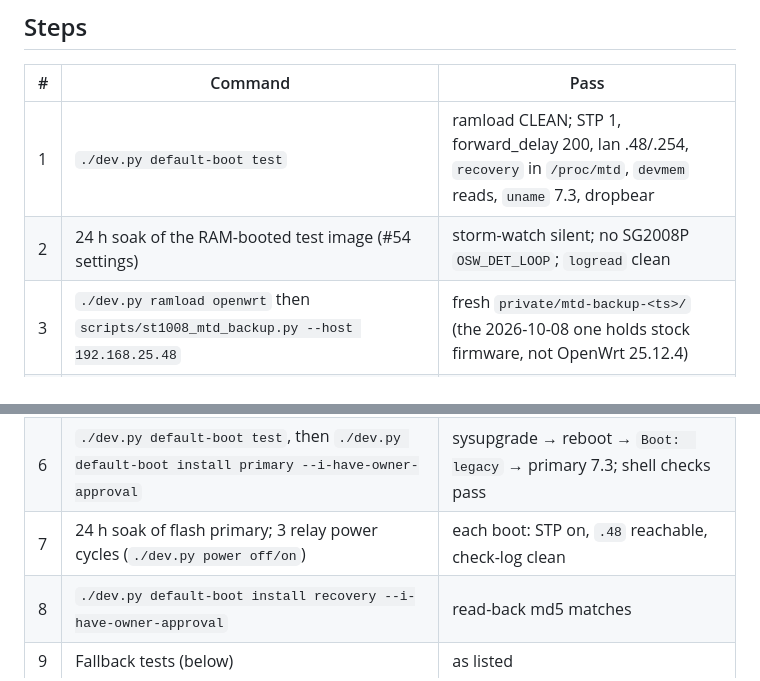
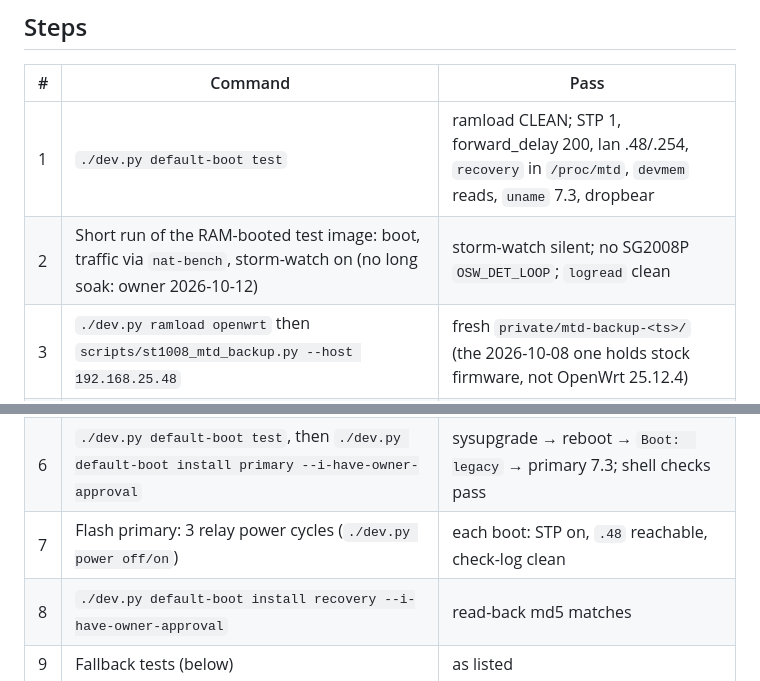
Before and after one commit to awto-au/awto-tl-st1008f, a Markdown page: docs/DEFAULT-BOOT-OPS.md, 2 parts joined by grey strips. GitHub-like rendering.

Commit message:
default boot: no 24 h soak in the rollout (owner); short RAM run + power cycles instead (#73)
Co-Authored-By: Claude Opus 5.5 <noreply@anthropic.com>

```diff
--- a/docs/DEFAULT-BOOT-OPS.md
+++ b/docs/DEFAULT-BOOT-OPS.md
@@ -13,12 +13,12 @@ Design and facts: [DEFAULT-BOOT.md](DEFAULT-BOOT.md). Issue #73. Steps 4, 6, 8,
 | # | Command | Pass |
 |---|---|---|
 | 1 | `./dev.py default-boot test` | ramload CLEAN; STP 1, forward_delay 200, lan .48/.254, `recovery` in `/proc/mtd`, `devmem` reads, `uname` 7.3, dropbear |
-| 2 | 24 h soak of the RAM-booted test image (#54 settings) | storm-watch silent; no SG2008P `OSW_DET_LOOP`; `logread` clean |
+| 2 | Short run of the RAM-booted test image: boot, traffic via `nat-bench`, storm-watch on (no long soak: owner 2026-10-12) | storm-watch silent; no SG2008P `OSW_DET_LOOP`; `logread` clean |
 | 3 | `./dev.py ramload openwrt` then `scripts/st1008_mtd_backup.py --host 192.168.25.48` | fresh `private/mtd-backup-<ts>/` (the 2026-10-08 one holds stock firmware, not OpenWrt 25.12.4) |
 | 4 | `./dev.py build-uboot`; `./dev.py uboot-chain-install --overwrite` (flash, approval) | power-up log: `Boot:  legacy (no image in recovery slot ...)`, flash OpenWrt as before |
 | 5 | At our prompt (`ramload uboot-mainline`): `bootsel`, then `bootsel clear; bootsel wdt 2000`; at the caught stock prompt `md.l 0xae000000 3` | board resets ~2.3 s after (6 x 383 ms); record reads `5b007ec0 00000000 ffffffff` = DRAM kept through reset + preloader + stock (else: reset-cause design) |
 | 6 | `./dev.py default-boot test`, then `./dev.py default-boot install primary --i-have-owner-approval` | sysupgrade → reboot → `Boot:  legacy` → primary 7.3; shell checks pass |
-| 7 | 24 h soak of flash primary; 3 relay power cycles (`./dev.py power off/on`) | each boot: STP on, `.48` reachable, check-log clean |
+| 7 | Flash primary: 3 relay power cycles (`./dev.py power off/on`) | each boot: STP on, `.48` reachable, check-log clean |
 | 8 | `./dev.py default-boot install recovery --i-have-owner-approval` | read-back md5 matches |
 | 9 | Fallback tests (below) | as listed |
 
```
